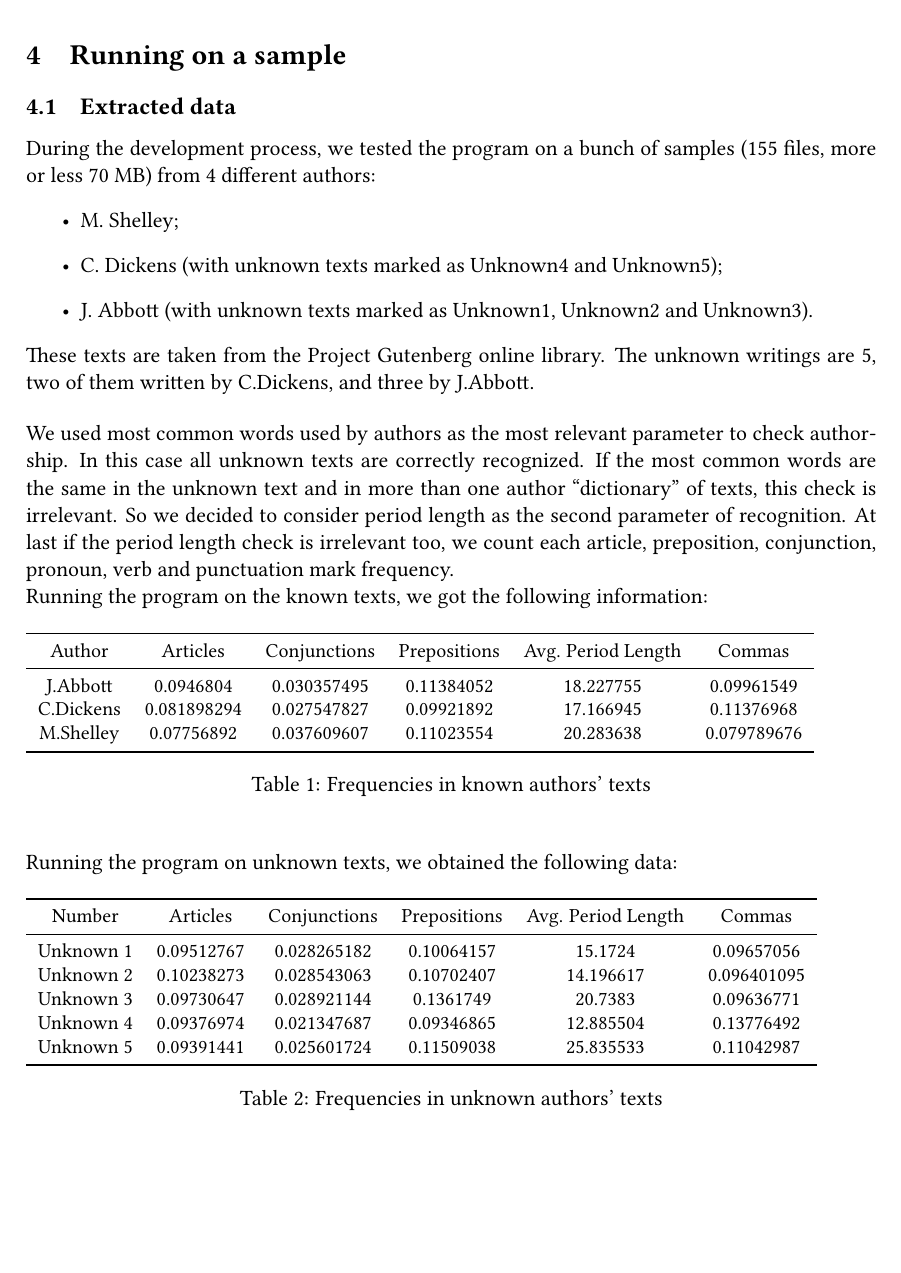
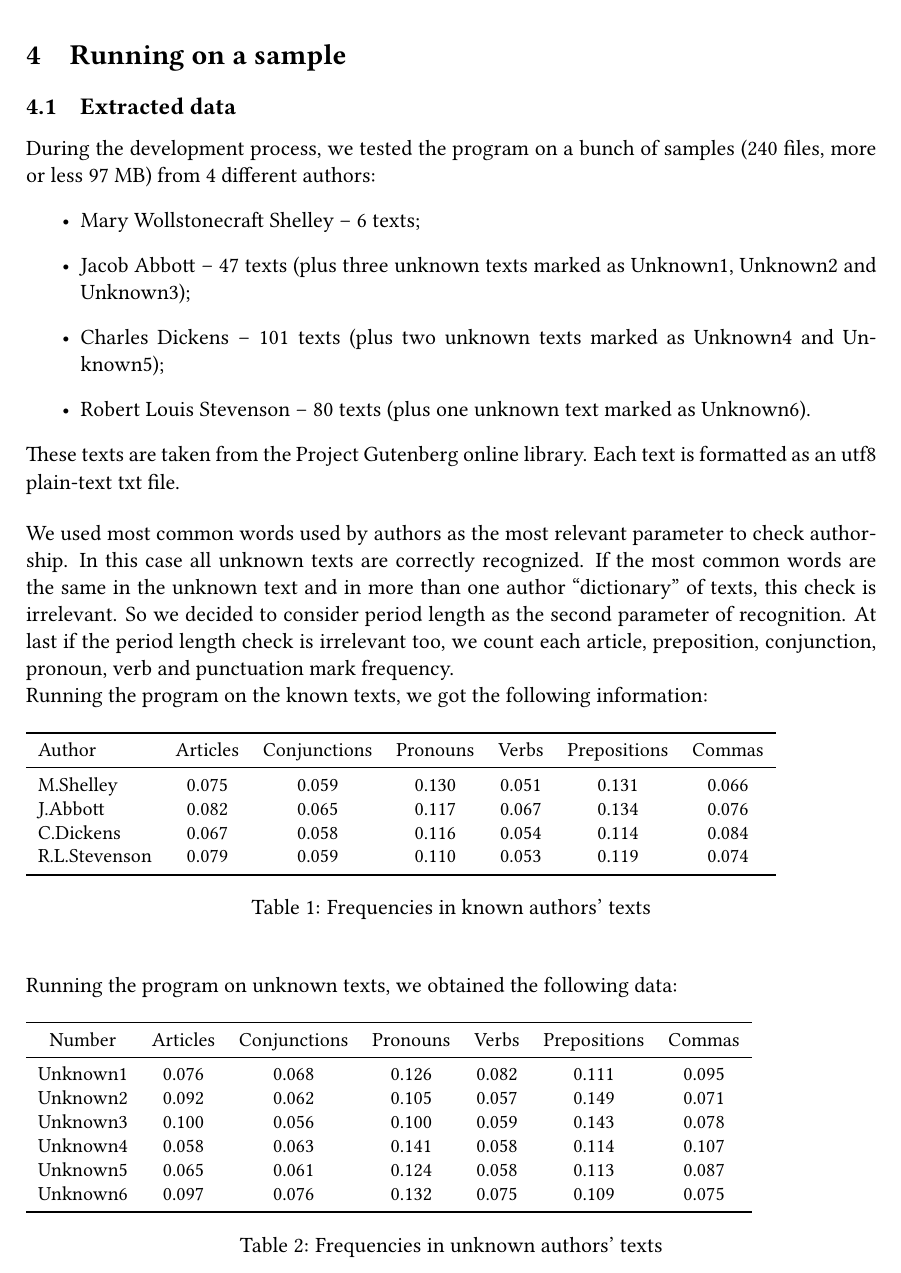
Before and after one commit to sentientmachin3/big-data-project, a LaTeX document (report/report.tex): part of page 15 of 20, cut so that both start at the same text, the shorter picture padded with empty space. Compiled offline with pdfLaTeX.

Commit message:
added Stevenson data, updated tables

```diff
--- a/report/report.tex
+++ b/report/report.tex
@@ -637,19 +637,19 @@ private void exec() {
 	\noindent
 	The ranking is written to a new file in the HDFS (in directory \lstinline|OUTPUT_PATH|); the first position are the most similar, the last position are the smallest affinity pairs.
 
-
-
 	\newpage
 	\section{Running on a sample}\label{sample}
 	\subsection{Extracted data}
-	During the development process, we tested the program on a bunch of samples (155 files, more or less 70 MB) from 4 different authors: \begin{itemize}
-	\item M. Shelley;
-	\item C. Dickens (with unknown texts marked as Unknown4 and Unknown5);
-	\item J. Abbott (with unknown texts marked as Unknown1, Unknown2 and Unknown3).
+	During the development process, we tested the program on a bunch of samples (240 files, more or less 97 MB) from 4 different authors:
+	\begin{itemize}
+		\item Mary Wollstonecraft Shelley -- 6 texts;
+		\item Jacob Abbott -- 47 texts (plus three unknown texts marked as Unknown1, Unknown2 and Unknown3);
+		\item Charles Dickens -- 101 texts (plus two unknown texts marked as Unknown4 and Unknown5);
+		\item Robert Louis Stevenson -- 80 texts (plus one unknown text marked as Unknown6).
 	\end{itemize}
 
 		\noindent
-These texts are taken from the Project Gutenberg online library. The unknown writings are 5, two of them written by C.Dickens, and three by J.Abbott.
+		These texts are taken from the Project Gutenberg online library. Each text is formatted as an utf8 plain-text txt file.
 
 		\bigskip
 
@@ -660,13 +660,14 @@ We used most common words used by authors as the most relevant parameter to chec
 		Running the program on the known texts, we got the following information:
 		\begin{table}[h!]
 			\small
-	\begin{tabular}{cccccc}
+			\begin{tabular}{lcccccc}
 				\toprule
-		Author   & Articles    & Conjunctions & Prepositions & Avg. Period Length & Commas \\
+				Author   & Articles    & Conjunctions & Pronouns & Verbs & Prepositions &   Commas  \\
 				\midrule
-		J.Abbott   & 0.0946804   & 0.030357495  & 0.11384052   & 18.227755 & 0.09961549  \\
-		C.Dickens  & 0.081898294 & 0.027547827  & 0.09921892   & 17.166945 & 0.11376968 \\
-		M.Shelley  & 0.07756892  & 0.037609607  & 0.11023554   & 20.283638 & 0.079789676 \\
+				M.Shelley     & 0.075  & 0.059 & 0.130 & 0.051 & 0.131 & 0.066  \\
+				J.Abbott      & 0.082  & 0.065 & 0.117 & 0.067 & 0.134 & 0.076  \\
+				C.Dickens     & 0.067  & 0.058 & 0.116 & 0.054 & 0.114 & 0.084  \\
+				R.L.Stevenson & 0.079  & 0.059 & 0.110 & 0.053 & 0.119 & 0.074  \\
 				\bottomrule
 			\end{tabular}
 			\caption{Frequencies in known authors' texts}
@@ -678,15 +679,16 @@ Running the program on the known texts, we got the following information:
 		Running the program on unknown texts, we obtained the following data:
 		\begin{table}[h!]
 			\small
-	\begin{tabular}{cccccc}
+			\begin{tabular}{cccccccc}
 				\toprule
-		Number & Articles & Conjunctions & Prepositions & Avg. Period Length & Commas \\
+				Number & Articles & Conjunctions & Pronouns & Verbs & Prepositions & Commas \\
 				\midrule
-		Unknown 1 & 0.09512767  & 0.028265182  & 0.10064157   & 15.1724    & 0.09657056  \\
-		Unknown 2 & 0.10238273  & 0.028543063  & 0.10702407   & 14.196617  & 0.096401095 \\
-		Unknown 3 & 0.09730647  & 0.028921144  & 0.1361749    & 20.7383    & 0.09636771  \\
-		Unknown 4 & 0.09376974  & 0.021347687  & 0.09346865   & 12.885504  & 0.13776492  \\
-		Unknown 5 & 0.09391441  & 0.025601724  & 0.11509038   & 25.835533  & 0.11042987  \\
+				Unknown1 & 0.076 & 0.068 & 0.126 & 0.082 & 0.111 & 0.095 \\
+				Unknown2 & 0.092 & 0.062 & 0.105 & 0.057 & 0.149 & 0.071 \\
+				Unknown3 & 0.100 & 0.056 & 0.100 & 0.059 & 0.143 & 0.078 \\
+				Unknown4 & 0.058 & 0.063 & 0.141 & 0.058 & 0.114 & 0.107 \\
+				Unknown5 & 0.065 & 0.061 & 0.124 & 0.058 & 0.113 & 0.087 \\
+				Unknown6 & 0.097 & 0.076 & 0.132 & 0.075 & 0.109 & 0.075 \\
 				\bottomrule
 			\end{tabular}
 			\caption{Frequencies in unknown authors' texts}
```
Also changed, not shown: 1 other file. Lines whose indentation alone changed are shown as unchanged.
